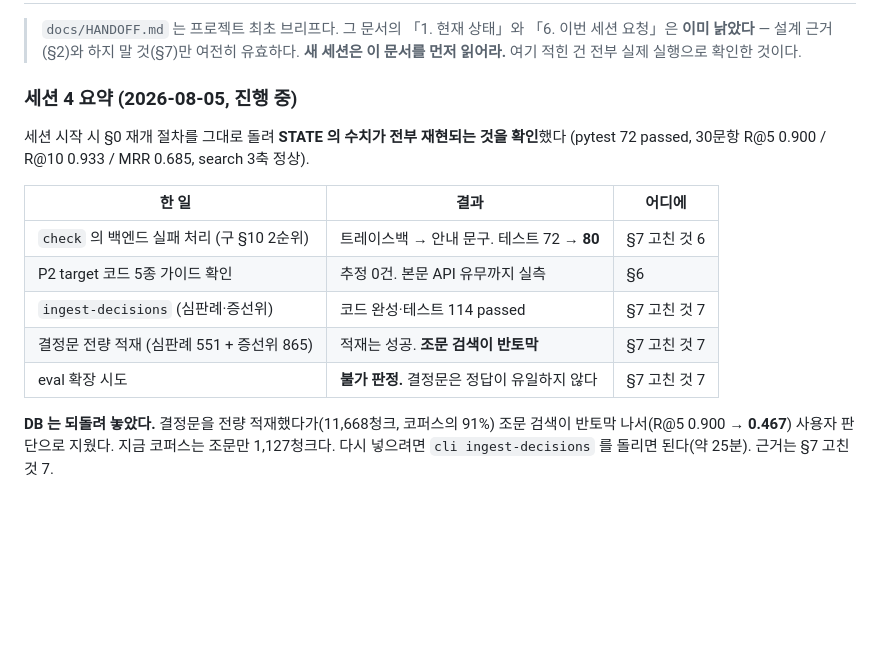
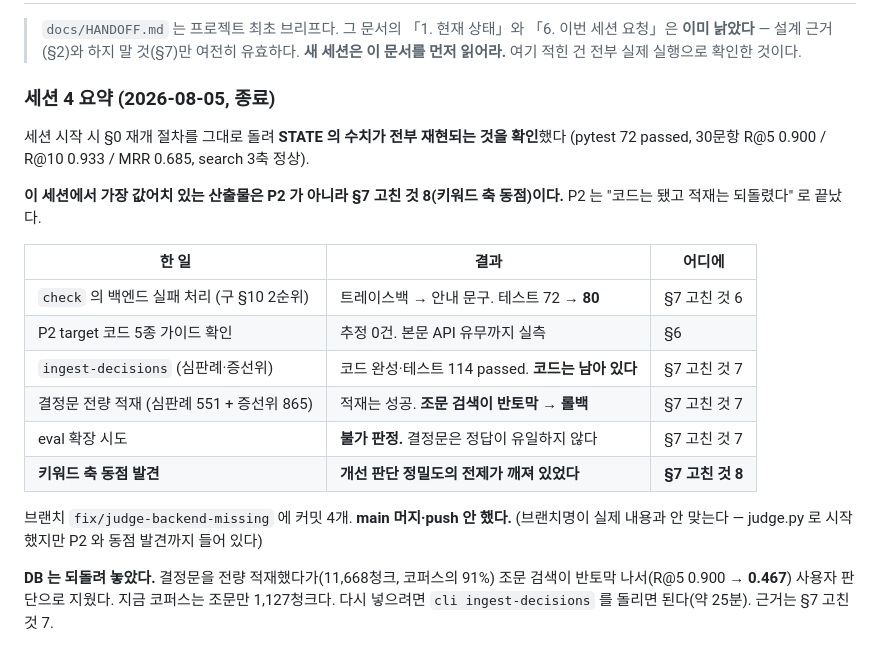
Before and after one commit to blueman777-1/law_project, a Markdown page: docs/STATE.md, the part around one of its changes. GitHub-like rendering; blank space fills up the shorter version.

```diff
--- a/docs/STATE.md
+++ b/docs/STATE.md
@@ -4,18 +4,25 @@
 > **이미 낡았다** — 설계 근거(§2)와 하지 말 것(§7)만 여전히 유효하다.
 > **새 세션은 이 문서를 먼저 읽어라.** 여기 적힌 건 전부 실제 실행으로 확인한 것이다.
 
-### 세션 4 요약 (2026-08-05, 진행 중)
+### 세션 4 요약 (2026-08-05, 종료)
 
 세션 시작 시 §0 재개 절차를 그대로 돌려 **STATE 의 수치가 전부 재현되는 것을 확인**했다
 (pytest 72 passed, 30문항 R@5 0.900 / R@10 0.933 / MRR 0.685, search 3축 정상).
+
+**이 세션에서 가장 값어치 있는 산출물은 P2 가 아니라 §7 고친 것 8(키워드 축 동점)이다.**
+P2 는 "코드는 됐고 적재는 되돌렸다" 로 끝났다.
 
 | 한 일 | 결과 | 어디에 |
 |---|---|---|
 | `check` 의 백엔드 실패 처리 (구 §10 2순위) | 트레이스백 → 안내 문구. 테스트 72 → **80** | §7 고친 것 6 |
 | P2 target 코드 5종 가이드 확인 | 추정 0건. 본문 API 유무까지 실측 | §6 |
-| `ingest-decisions` (심판례·증선위) | 코드 완성·테스트 114 passed | §7 고친 것 7 |
-| 결정문 전량 적재 (심판례 551 + 증선위 865) | 적재는 성공. **조문 검색이 반토막** | §7 고친 것 7 |
+| `ingest-decisions` (심판례·증선위) | 코드 완성·테스트 114 passed. **코드는 남아 있다** | §7 고친 것 7 |
+| 결정문 전량 적재 (심판례 551 + 증선위 865) | 적재는 성공. **조문 검색이 반토막 → 롤백** | §7 고친 것 7 |
 | eval 확장 시도 | **불가 판정.** 결정문은 정답이 유일하지 않다 | §7 고친 것 7 |
+| **키워드 축 동점 발견** | **개선 판단 정밀도의 전제가 깨져 있었다** | **§7 고친 것 8** |
+
+브랜치 `fix/judge-backend-missing` 에 커밋 4개. **main 머지·push 안 했다.**
+(브랜치명이 실제 내용과 안 맞는다 — judge.py 로 시작했지만 P2 와 동점 발견까지 들어 있다)
 
 **DB 는 되돌려 놓았다.** 결정문을 전량 적재했다가(11,668청크, 코퍼스의 91%) 조문 검색이
 반토막 나서(R@5 0.900 → **0.467**) 사용자 판단으로 지웠다. 지금 코퍼스는 조문만 1,127청크다.
```
Also changed, not shown: other parts of docs/STATE.md (+57 -0 lines).
